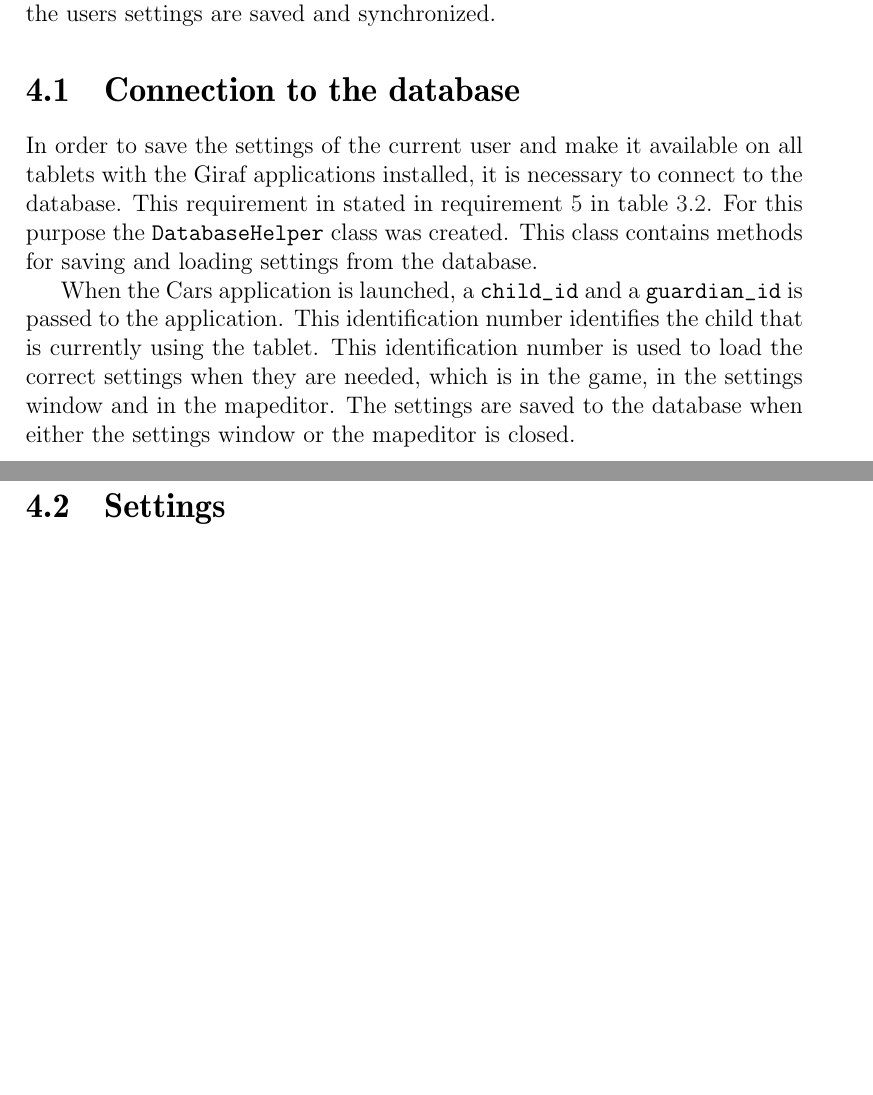
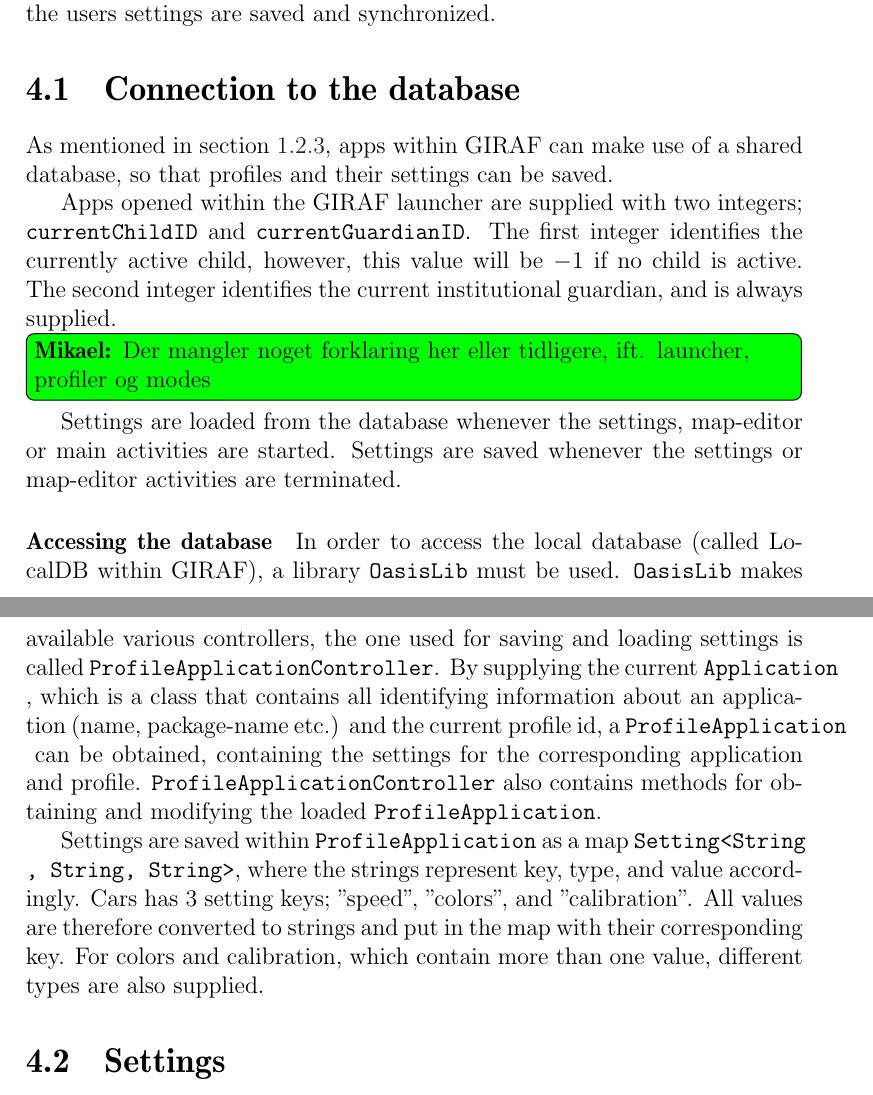
Before and after one commit to Thalmann/swf613-rapport, a LaTeX thesis (main.tex, which reads content/sprint3/databaseconnection.tex): two parts of pages 40 and 41 of 78, joined at a grey line, cut so that both start at the same text, the shorter picture padded with empty space. Compiled offline with pdfLaTeX.

Commit message:
Expanded database section with use of OasisLib

```diff
--- a/content/sprint3/databaseconnection.tex
+++ b/content/sprint3/databaseconnection.tex
@@ -1,11 +1,23 @@
 \section{Connection to the database}
 \label{sprint3:database}
-In order to save the settings of the current user and make it available on all tablets with the Giraf applications installed, it is necessary to connect to the database.
-This requirement in stated in \cref{sprint2_database_req} in \cref{sprint2:requirement_table_2}.
-For this purpose the \lstinline!DatabaseHelper! class was created.
-This class contains methods for saving and loading settings from the database.
 
-When the Cars application is launched, a \lstinline!child_id! and a \lstinline!guardian_id! is passed to the application.
-This identification number identifies the child that is currently using the tablet.
-This identification number is used to load the correct settings when they are needed, which is in the game, in the settings window and in the mapeditor.
-The settings are saved to the database when either the settings window or the mapeditor is closed.
+As mentioned in \cref{multiproject:sharedcomponents}, apps within GIRAF can make use of a shared database, so that profiles and their settings can be saved.
+
+Apps opened within the GIRAF launcher are supplied with two integers; \lstinline|currentChildID| and \lstinline|currentGuardianID|.
+The first integer identifies the currently active child, however, this value will be $-1$ if no child is active.
+The second integer identifies the current institutional guardian, and is always supplied.
+\mikael{Der mangler noget forklaring her eller tidligere, ift. launcher, profiler og modes}
+
+Settings are loaded from the database whenever the settings, map-editor or main activities are started.
+Settings are saved whenever the settings or map-editor activities are terminated.
+
+\paragraph{Accessing the database}
+
+In order to access the local database (called LocalDB within GIRAF), a library \lstinline|OasisLib| must be used.
+\lstinline|OasisLib| makes available various controllers, the one used for saving and loading settings is called \lstinline|ProfileApplicationController|.
+By supplying the current \lstinline|Application|, which is a class that contains all identifying information about an application (name, package-name etc.) and the current profile id, a \lstinline|ProfileApplication| can be obtained, containing the settings for the corresponding application and profile.
+\lstinline|ProfileApplicationController| also contains methods for obtaining and modifying the loaded \lstinline|ProfileApplication|.
+
+Settings are saved within \lstinline|ProfileApplication| as a map \lstinline|Setting<String, String, String>|, where the strings represent key, type, and value accordingly.
+Cars has 3 setting keys; ''speed'', ''colors'', and ''calibration''.
+All values are therefore converted to strings and put in the map with their corresponding key. For colors and calibration, which contain more than one value, different types are also supplied.
```
Also changed, not shown: content/context.tex (+1 -1 lines).
